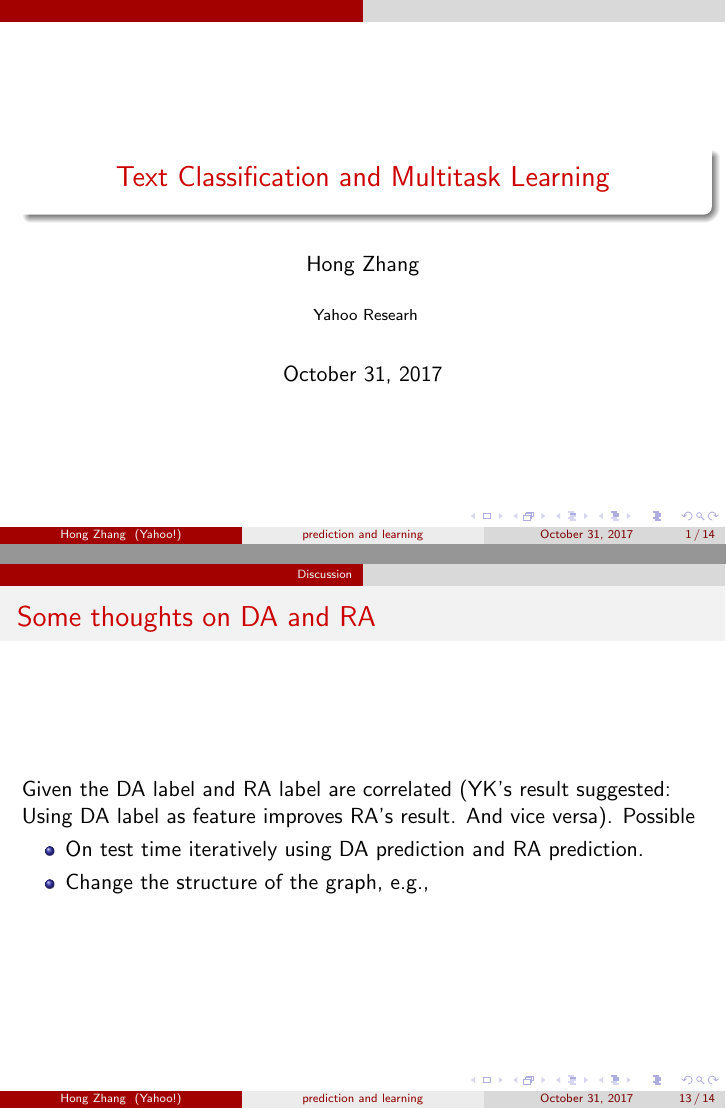
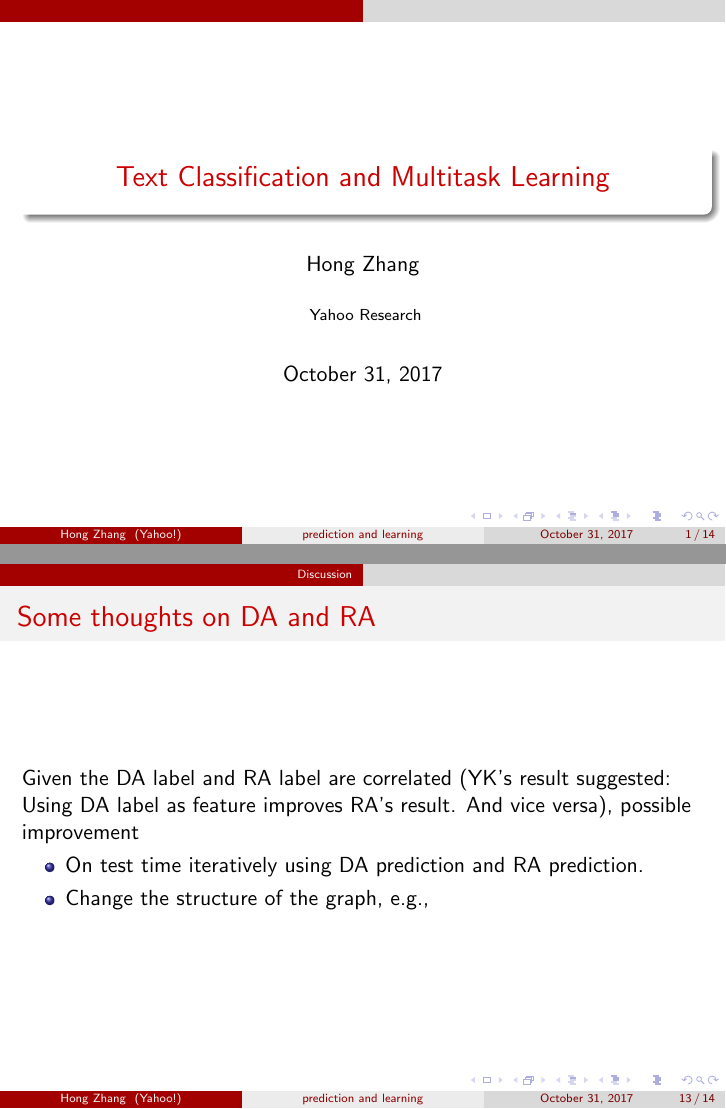
Before and after one commit to hongzhangbrown/slides, LaTeX slides (teamtalk/TeamTalk.tex): pages 1 and 13 of 14, joined at a grey line. Compiled offline with pdfLaTeX.

Commit message:
correct typos

```diff
--- a/teamtalk/TeamTalk.tex
+++ b/teamtalk/TeamTalk.tex
@@ -102,7 +102,7 @@
 \author{Hong Zhang} % Your name
 \institute[Yahoo!] % Your institution as it will appear on the bottom of every slide, may be shorthand to save space
 {
-Yahoo Researh \\ % Your institution for the title page
+Yahoo Research \\ % Your institution for the title page
 \medskip
 }
 \date{\today} % Date, can be changed to a custom date
@@ -264,7 +264,7 @@ It is difficult to predict the learning curve
 
 \begin{frame}
 \frametitle{Some thoughts on DA and RA}
-Given the DA label and RA label are correlated (YK's result suggested: Using DA label as feature improves RA's result. And vice versa). Possible
+Given the DA label and RA label are correlated (YK's result suggested: Using DA label as feature improves RA's result. And vice versa), possible improvement
 \begin{itemize}
 \item On test time iteratively using DA prediction and RA prediction.
 \item Change the structure of the graph, e.g.,
```
Also changed, not shown: teamtalk/TeamTalk.pdf, 6 other files.
